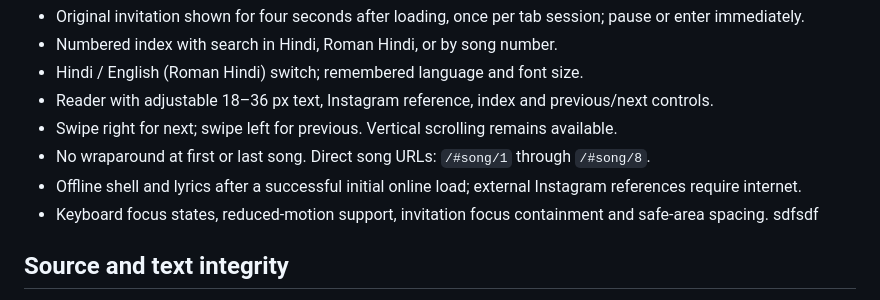
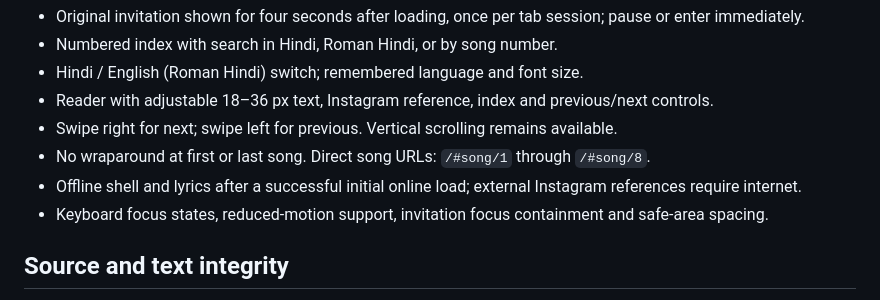
Before and after one commit to searchdavidf/PankajPuja, a Markdown page: README.md, the part around the change. Drawn GitHub-style.

```diff
--- a/README.md
+++ b/README.md
@@ -12,7 +12,7 @@ A responsive, dependency-free bhajan reader with the original invitation and eig
 - No wraparound at first or last song. Direct song URLs: `/#song/1` through `/#song/8`.
 - Offline shell and lyrics after a successful initial online load; external Instagram references require internet.
 - Keyboard focus states, reduced-motion support, invitation focus containment and safe-area spacing.
-sdfsdf
+
 ## Source and text integrity
 
 `content/songs-original-hi.txt` is the supplied corrected file, retained unchanged.
```
